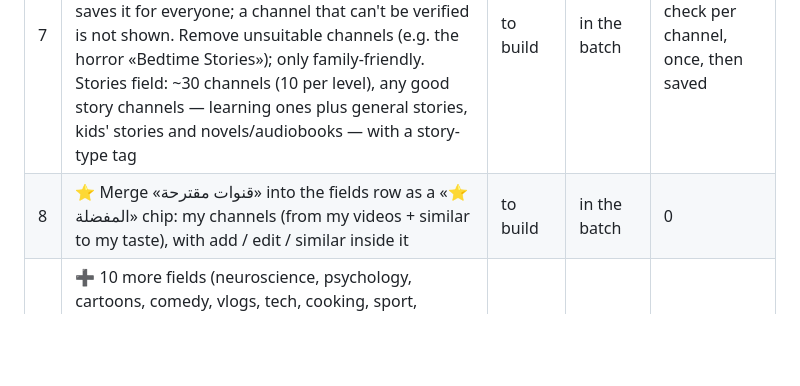
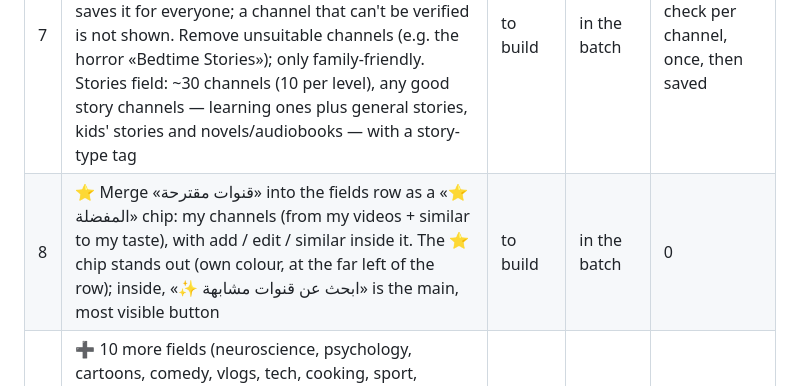
Before and after one commit to thregraphic-del/car-sales-dashboard, a Markdown page: vocab-app/PENDING.md, the part around the change. GitHub-like rendering; blank space fills up the shorter version.

Commit message:
Pending: prominent favorites chip with similar-channels button
Co-Authored-By: Claude Opus 5.5 <noreply@anthropic.com>
Claude-Session: https://claude.ai/code/session_01DBbsjUY2jGfsPP836yw7hy

```diff
--- a/vocab-app/PENDING.md
+++ b/vocab-app/PENDING.md
@@ -9,7 +9,7 @@
 | 5 | 🧩 «الكلمة الأوضح للحفظ» (word clusters) made strict: a group only holds TRUE synonyms with the same meaning (checked against dictionary meanings), headed by the simplest/most common word; harder/rarer ones go under it; a word with no true synonym stays alone. Rebuild the saved groups once with the strict rule | to build | in the batch | small: AI once per word list, then saved |
 | 6 | 🔤 Word details (كلماتي): at the end, after forms and examples, one short line «مرادفات أسهل» with true same-meaning easier words; nothing shown if there are none | to build | in the batch | small: reuses the saved synonyms (AI once per word) |
 | 7 | 📺 Channels by field — verified: every channel opens its real YouTube channel page directly (no search page), with its real logo. The server checks each channel ONCE (YouTube page → real link + logo), saves it for everyone; a channel that can't be verified is not shown. Remove unsuitable channels (e.g. the horror «Bedtime Stories»); only family-friendly. Stories field: ~30 channels (10 per level), any good story channels — learning ones plus general stories, kids' stories and novels/audiobooks — with a story-type tag | to build | in the batch | tiny: one check per channel, once, then saved |
-| 8 | ⭐ Merge «قنوات مقترحة» into the fields row as a «⭐ المفضلة» chip: my channels (from my videos + similar to my taste), with add / edit / similar inside it | to build | in the batch | 0 |
+| 8 | ⭐ Merge «قنوات مقترحة» into the fields row as a «⭐ المفضلة» chip: my channels (from my videos + similar to my taste), with add / edit / similar inside it. The ⭐ chip stands out (own colour, at the far left of the row); inside, «✨ ابحث عن قنوات مشابهة» is the main, most visible button | to build | in the batch | 0 |
 | 9 | ➕ 10 more fields (neuroscience, psychology, cartoons, comedy, vlogs, tech, cooking, sport, history, health) + 3 more: ✨ spirituality & motivation (mindset, inner peace, energy, famous English motivational videos), 🎤 famous speakers (well-known motivational speakers), 🎙 famous podcasts — each with easy / medium / hard channels so no level is empty; all family-friendly | to build | in the batch | 0 (same once-only check as #7) |
 
 (Batch of 10 deployed on 2026-11-06: credits bell, channels by field, auto-retry for links,
```
